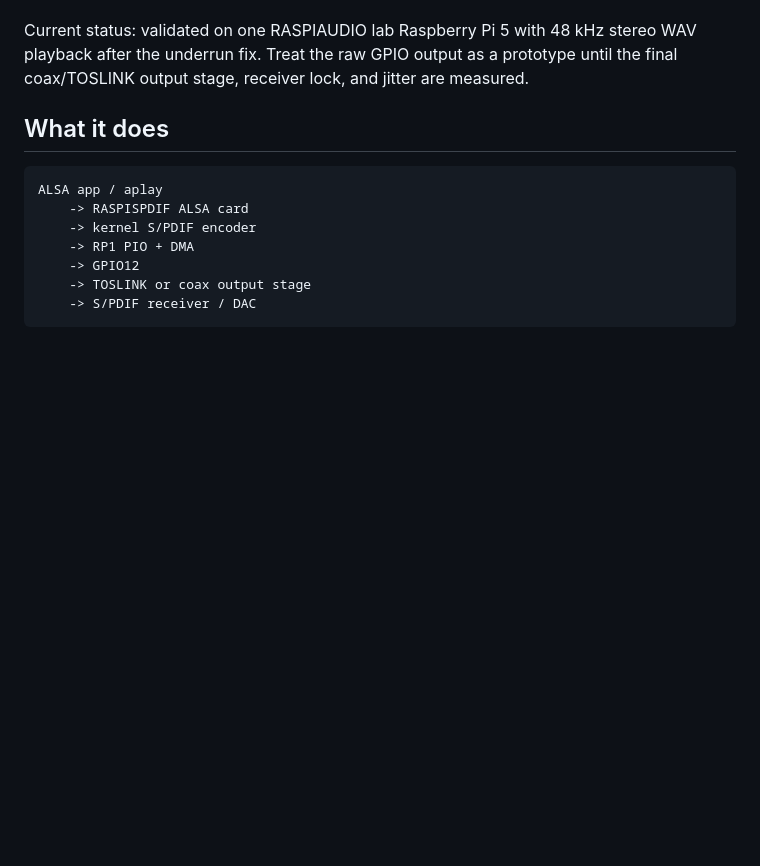
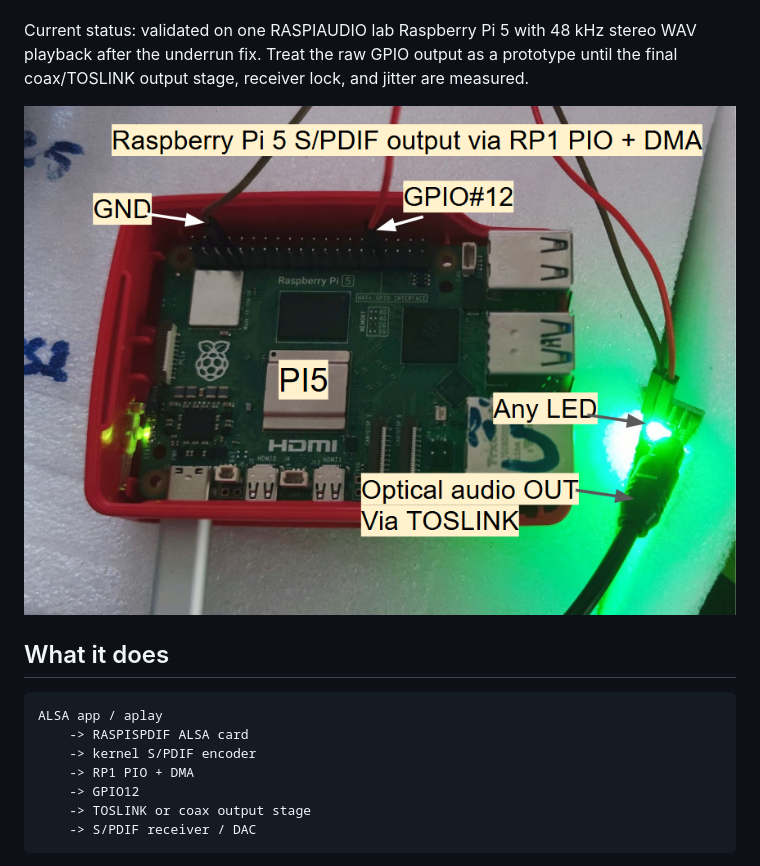
Before and after one commit to RASPIAUDIO/CamillaDSP, a Markdown page: prototypes/pi5_spdif_gpio/README.md, the part around the change. GitHub-like rendering; pictures changed too: docs/assets/pi5-spdif-minimal-led-toslink.png (added); blank space fills up the shorter version.

Commit message:
Add minimal Pi5 optical SPDIF photo

```diff
--- a/prototypes/pi5_spdif_gpio/README.md
+++ b/prototypes/pi5_spdif_gpio/README.md
@@ -12,6 +12,8 @@ Current status: validated on one RASPIAUDIO lab Raspberry Pi 5 with 48 kHz
 stereo WAV playback after the underrun fix. Treat the raw GPIO output as a
 prototype until the final coax/TOSLINK output stage, receiver lock, and jitter
 are measured.
+
+![Minimal Raspberry Pi 5 S/PDIF optical output using GPIO12 and an LED](../../docs/assets/pi5-spdif-minimal-led-toslink.png)
 
 ## What it does
 
```
Also changed, not shown: README.md (+2 -0 lines).
